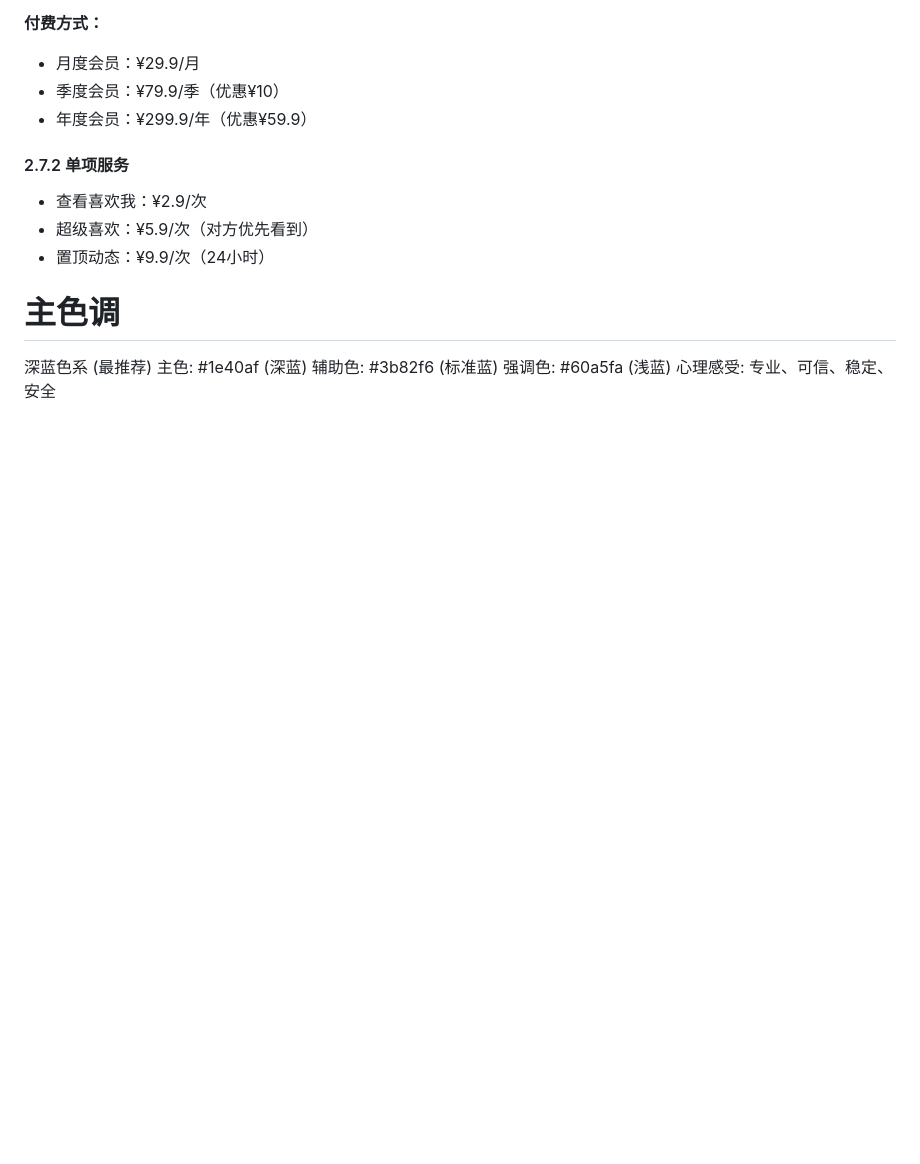
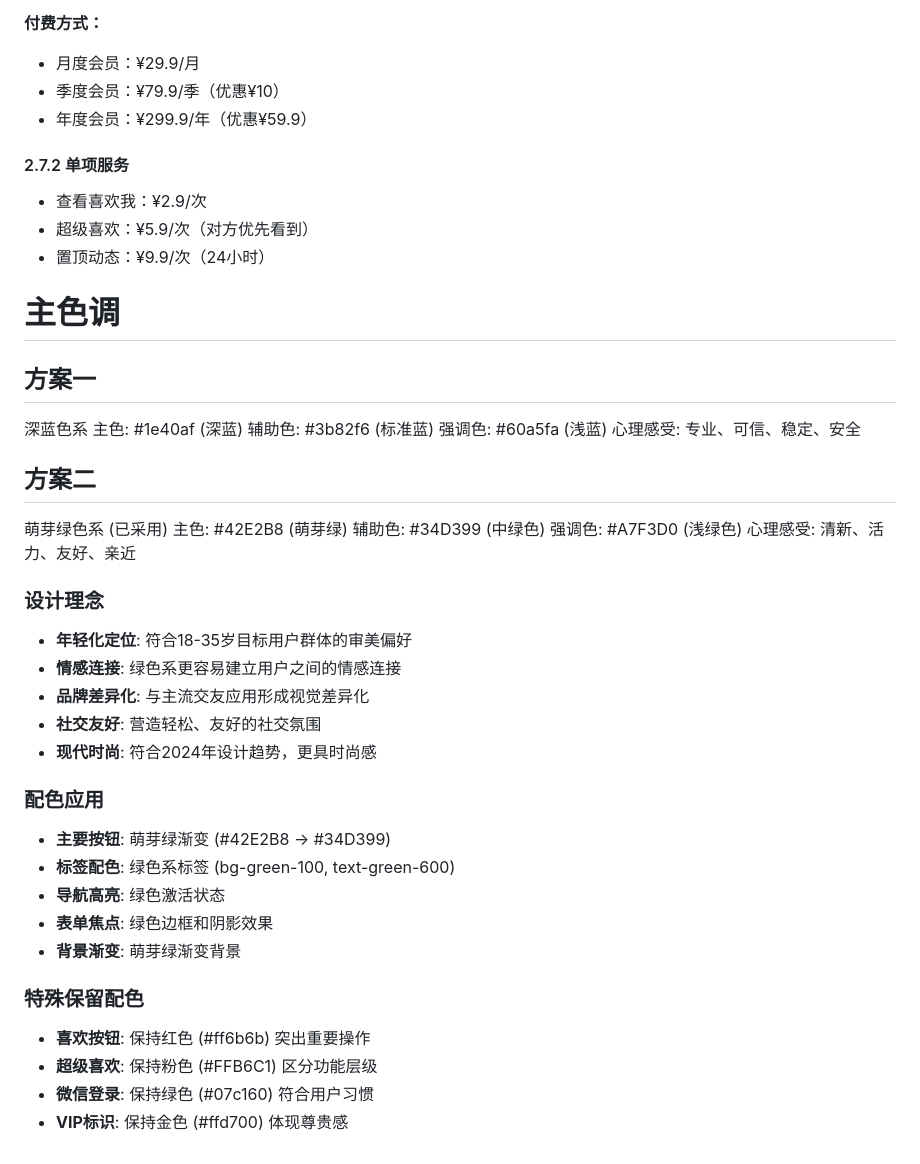
Before and after one commit to wx-friends/friends-ui, a Markdown page: docs/2.PRD.md, the part around the change. Drawn GitHub-style; blank space fills up the shorter version.

Commit message:
主色调设计思路更新

```diff
--- a/docs/2.PRD.md
+++ b/docs/2.PRD.md
@@ -176,8 +176,36 @@
 - 置顶动态：¥9.9/次（24小时）
 
 # 主色调
-深蓝色系 (最推荐)
+## 方案一
+深蓝色系
 主色: #1e40af (深蓝)
 辅助色: #3b82f6 (标准蓝)
 强调色: #60a5fa (浅蓝)
 心理感受: 专业、可信、稳定、安全
+
+## 方案二
+萌芽绿色系 (已采用)
+主色: #42E2B8 (萌芽绿)
+辅助色: #34D399 (中绿色)
+强调色: #A7F3D0 (浅绿色)
+心理感受: 清新、活力、友好、亲近
+
+### 设计理念
+- **年轻化定位**: 符合18-35岁目标用户群体的审美偏好
+- **情感连接**: 绿色系更容易建立用户之间的情感连接
+- **品牌差异化**: 与主流交友应用形成视觉差异化
+- **社交友好**: 营造轻松、友好的社交氛围
+- **现代时尚**: 符合2024年设计趋势，更具时尚感
+
+### 配色应用
+- **主要按钮**: 萌芽绿渐变 (#42E2B8 → #34D399)
+- **标签配色**: 绿色系标签 (bg-green-100, text-green-600)
+- **导航高亮**: 绿色激活状态
+- **表单焦点**: 绿色边框和阴影效果
+- **背景渐变**: 萌芽绿渐变背景
+
+### 特殊保留配色
+- **喜欢按钮**: 保持红色 (#ff6b6b) 突出重要操作
+- **超级喜欢**: 保持粉色 (#FFB6C1) 区分功能层级
+- **微信登录**: 保持绿色 (#07c160) 符合用户习惯
+- **VIP标识**: 保持金色 (#ffd700) 体现尊贵感
```
